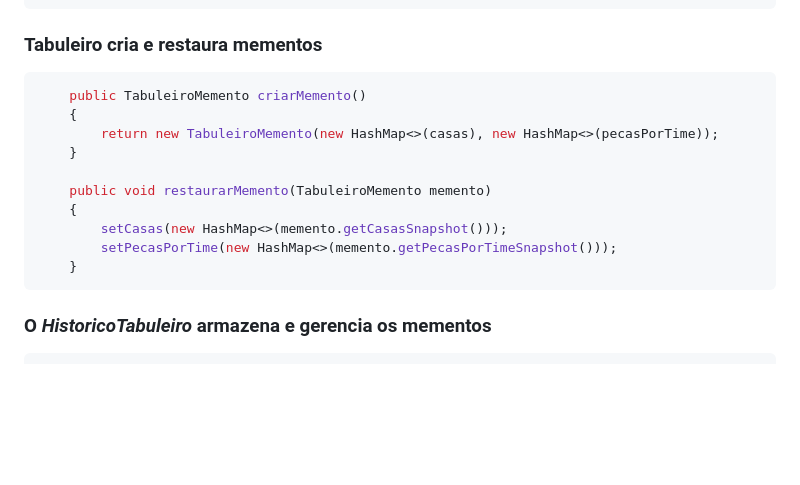
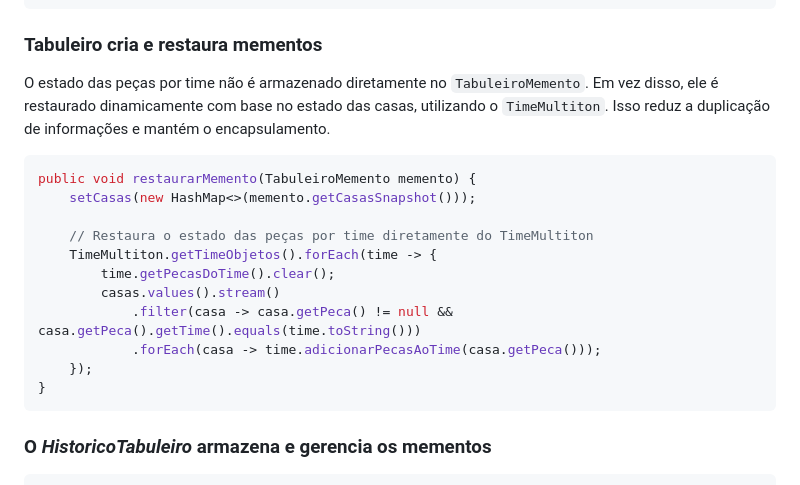
Before and after one commit to 20242-ifba-saj-ads-ppr/framework-equipe5, a Markdown page: Markdowns/Memento.md, the part around the change. Rendered like a GitHub page; blank space fills up the shorter version.

Commit message:
refactor: atualizar a implementação do Memento para restaurar o estado das peças por time dinamicamente usando TimeMultiton

````diff
--- a/Markdowns/Memento.md
+++ b/Markdowns/Memento.md
@@ -57,19 +57,21 @@ public class TabuleiroMemento {
 
 ### Tabuleiro cria e restaura mementos
 
-``` java
-    public TabuleiroMemento criarMemento()
-    {
-        return new TabuleiroMemento(new HashMap<>(casas), new HashMap<>(pecasPorTime));
-    }
+O estado das peças por time não é armazenado diretamente no `TabuleiroMemento`. Em vez disso, ele é restaurado dinamicamente com base no estado das casas, utilizando o `TimeMultiton`. Isso reduz a duplicação de informações e mantém o encapsulamento.
 
-    public void restaurarMemento(TabuleiroMemento memento)
-    {
-        setCasas(new HashMap<>(memento.getCasasSnapshot()));
-        setPecasPorTime(new HashMap<>(memento.getPecasPorTimeSnapshot()));
-    }
+```java
+public void restaurarMemento(TabuleiroMemento memento) {
+    setCasas(new HashMap<>(memento.getCasasSnapshot()));
+
+    // Restaura o estado das peças por time diretamente do TimeMultiton
+    TimeMultiton.getTimeObjetos().forEach(time -> {
+        time.getPecasDoTime().clear();
+        casas.values().stream()
+            .filter(casa -> casa.getPeca() != null && casa.getPeca().getTime().equals(time.toString()))
+            .forEach(casa -> time.adicionarPecasAoTime(casa.getPeca()));
+    });
+}
 ```
-
 ### O *HistoricoTabuleiro* armazena e gerencia os mementos
 
 ``` java
````
Also changed, not shown: index.md (+17 -26 lines).
